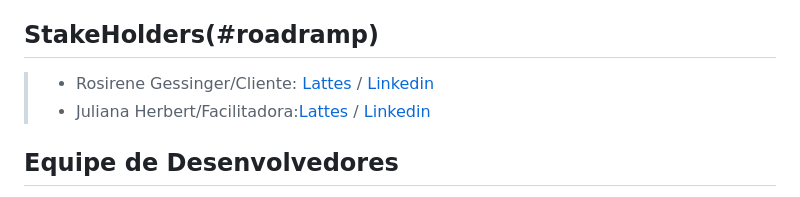
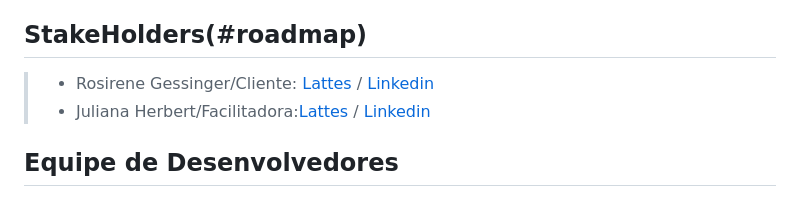
Before and after one commit to gabrielbisso/MSSQ, a Markdown page: README.md, the part around the change. Drawn GitHub-style.

```diff
--- a/README.md
+++ b/README.md
@@ -15,7 +15,7 @@
 ## Objetivo do Projeto
 > O projeto tem por objetivo a otimização de tempo para realização de um formulário acerca dos efeitos das motion sickness em participantes de um estudo, além disso, através do desenvolvimento do projeto objetivamos a redução de erros relacionados ao não preenchimento de questões, código de participante ou demais tópicos que podem interferir nos resultados da pesquisa. Ainda, espera-se que o site a ser desenvolvido seja intuitivo e de fácil utilização pelos aplicadores da pesquisa, considerando um conhecimento prévio básico de tecnologia. Para garantir o melhor proveito dos dados coletados, pretende-se ofertar uma interface clara com a análise das informações coletadas por grupo e individualmente.
 
-## StakeHolders(#roadramp)
+## StakeHolders(#roadmap)
 > - Rosirene Gessinger/Cliente: [Lattes](http://lattes.cnpq.br/5099430297454399) / [Linkedin](https://www.linkedin.com/in/rosirene-gessinger-8a0921145/)
 > - Juliana Herbert/Facilitadora:[Lattes](http://lattes.cnpq.br/7180951922379856) / [Linkedin](https://www.linkedin.com/in/julianaherbert/)
 
```
